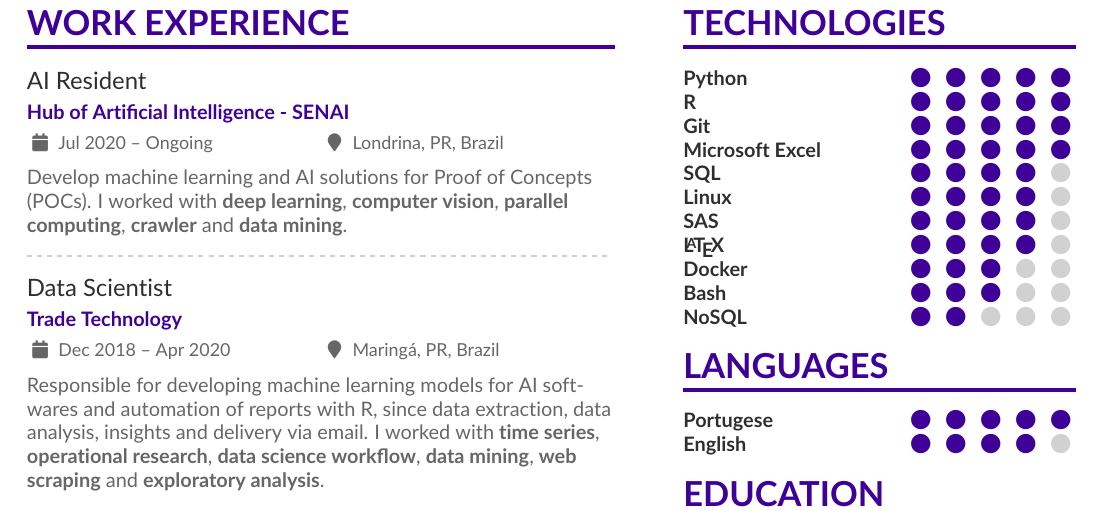
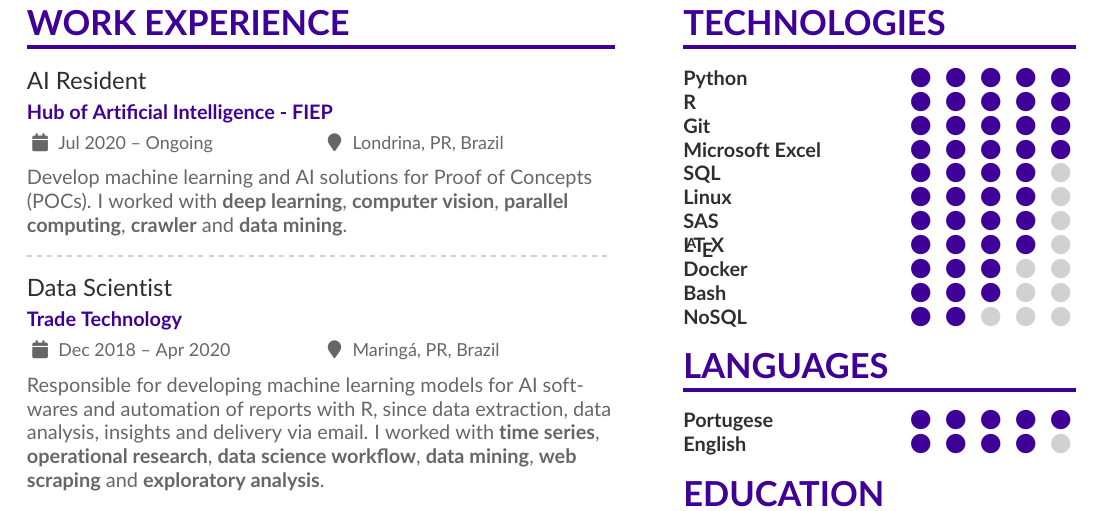
Before and after one commit to nagahamaVH/my-cv, a LaTeX CV (Victor Hugo Nagahama.tex): part of page 1 of 2, cut so that both start at the same text. Compiled offline with pdfLaTeX.

Commit message:
fix: 🐛 fiep correction

```diff
--- a/Victor Hugo Nagahama.tex
+++ b/Victor Hugo Nagahama.tex
@@ -115,7 +115,7 @@
 
 \cvsection{Work Experience}
 
-\cvevent{AI Resident}{Hub of Artificial Intelligence - SENAI}{Jul 2020 -- Ongoing}{Londrina, PR, Brazil}
+\cvevent{AI Resident}{Hub of Artificial Intelligence - FIEP}{Jul 2020 -- Ongoing}{Londrina, PR, Brazil}
 Develop machine learning and AI solutions for Proof of Concepts (POCs). I worked with \textbf{deep learning}, \textbf{computer vision}, \textbf{parallel computing}, \textbf{crawler} and \textbf{data mining}.
 
 \divider
```
Also changed, not shown: Victor Hugo Nagahama.pdf.
